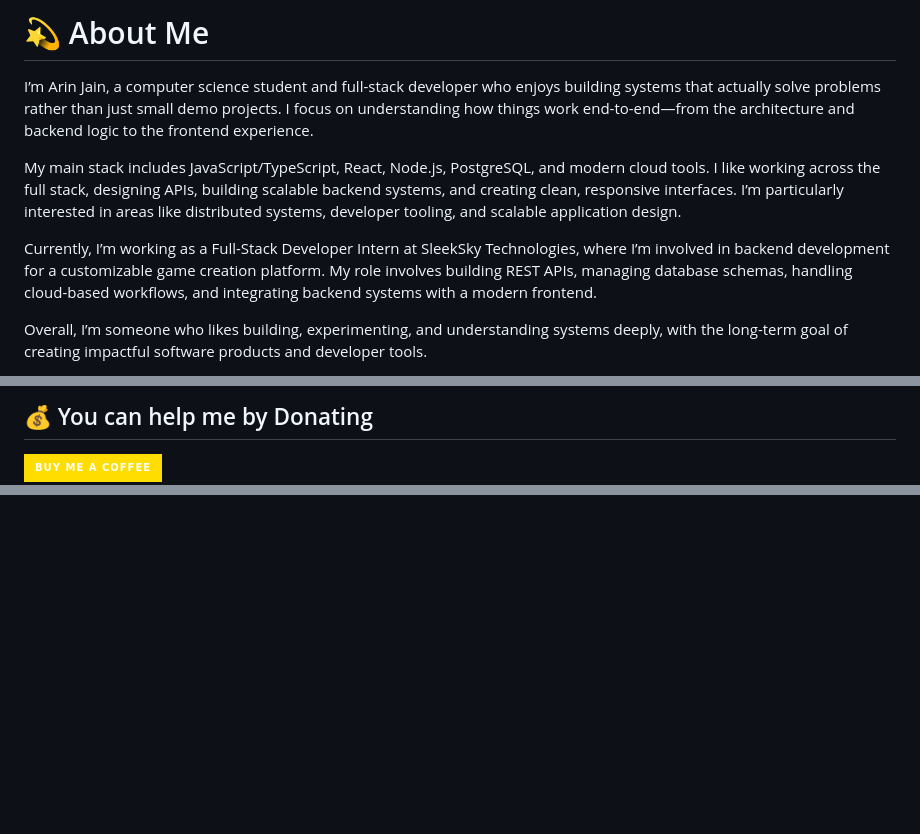
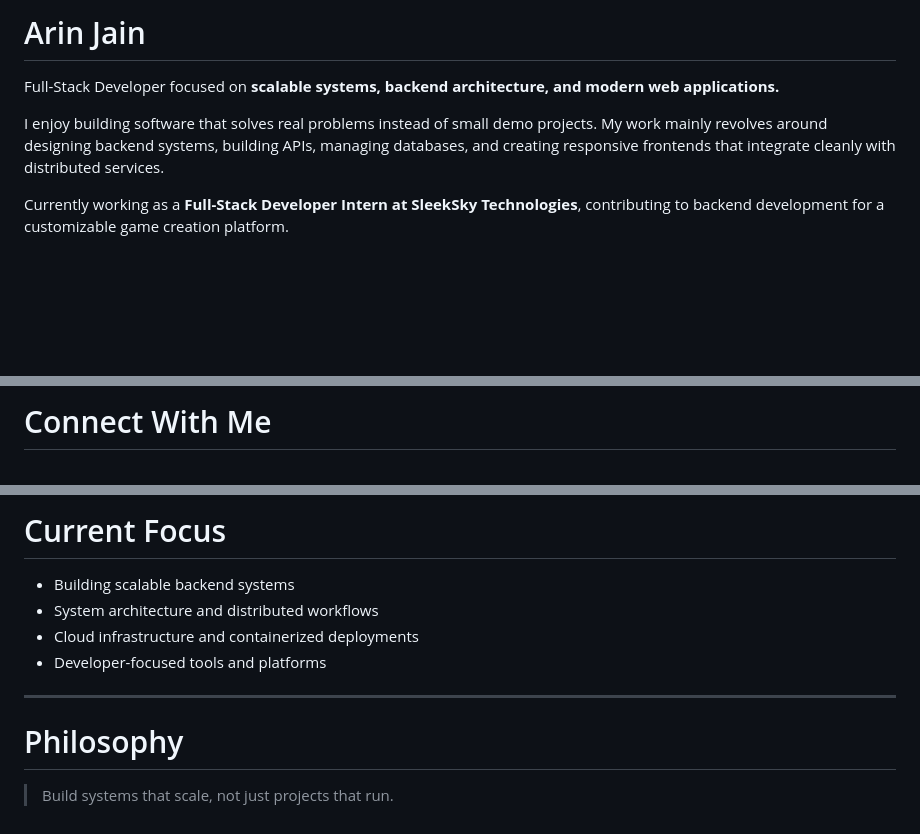
Before and after one commit to Lancerhawk/LancerHawk, a Markdown page: README.md, 3 parts joined by grey strips. Rendered like a GitHub page; badges without logos; blank space fills up the shorter version.

Commit message:
Revise README with updated personal and tech info
Expanded personal introduction and updated tech stack details.

```diff
--- a/README.md
+++ b/README.md
@@ -1,9 +1,8 @@
-# 💫 About Me
-I’m Arin Jain, a computer science student and full-stack developer who enjoys building systems that actually solve problems rather than just small demo projects. I focus on understanding how things work end-to-end—from the architecture and backend logic to the frontend experience.
+# Arin Jain
 
-My main stack includes JavaScript/TypeScript, React, Node.js, PostgreSQL, and modern cloud tools. I like working across the full stack, designing APIs, building scalable backend systems, and creating clean, responsive interfaces. I’m particularly interested in areas like distributed systems, developer tooling, and scalable application design.
+Full-Stack Developer focused on **scalable systems, backend architecture, and modern web applications.**
 
-Currently, I’m working as a Full-Stack Developer Intern at SleekSky Technologies, where I’m involved in backend development for a customizable game creation platform. My role involves building REST APIs, managing database schemas, handling cloud-based workflows, and integrating backend systems with a modern frontend.
+I enjoy building software that solves real problems instead of small demo projects. My work mainly revolves around designing backend systems, building APIs, managing databases, and creating responsive frontends that integrate cleanly with distributed services.
 
-Overall, I’m someone who likes building, experimenting, and understanding systems deeply, with the long-term goal of creating impactful software products and developer tools.
+Currently working as a **Full-Stack Developer Intern at SleekSky Technologies**, contributing to backend development for a customizable game creation platform.
 
@@ -31,4 +17,3 @@ Overall, I’m someone who likes building, experimenting, and understanding syst
 
-  ## 💰 You can help me by Donating
-  [![BuyMeACoffee](https://img.shields.io/badge/Buy%20Me%20a%20Coffee-ffdd00?style=for-the-badge&logo=buy-me-a-coffee&logoColor=black)](https://buymeacoffee.com/https://buymeacoffee.com/lancerhawk)
+# Connect With Me
 
@@ -36,0 +166,12 @@ Overall, I’m someone who likes building, experimenting, and understanding syst
+# Current Focus
+
+- Building scalable backend systems
+- System architecture and distributed workflows
+- Cloud infrastructure and containerized deployments
+- Developer-focused tools and platforms
+
+---
+
+# Philosophy
+
+> Build systems that scale, not just projects that run.
```
Also changed, not shown: other parts of README.md (+150 -19 lines).
